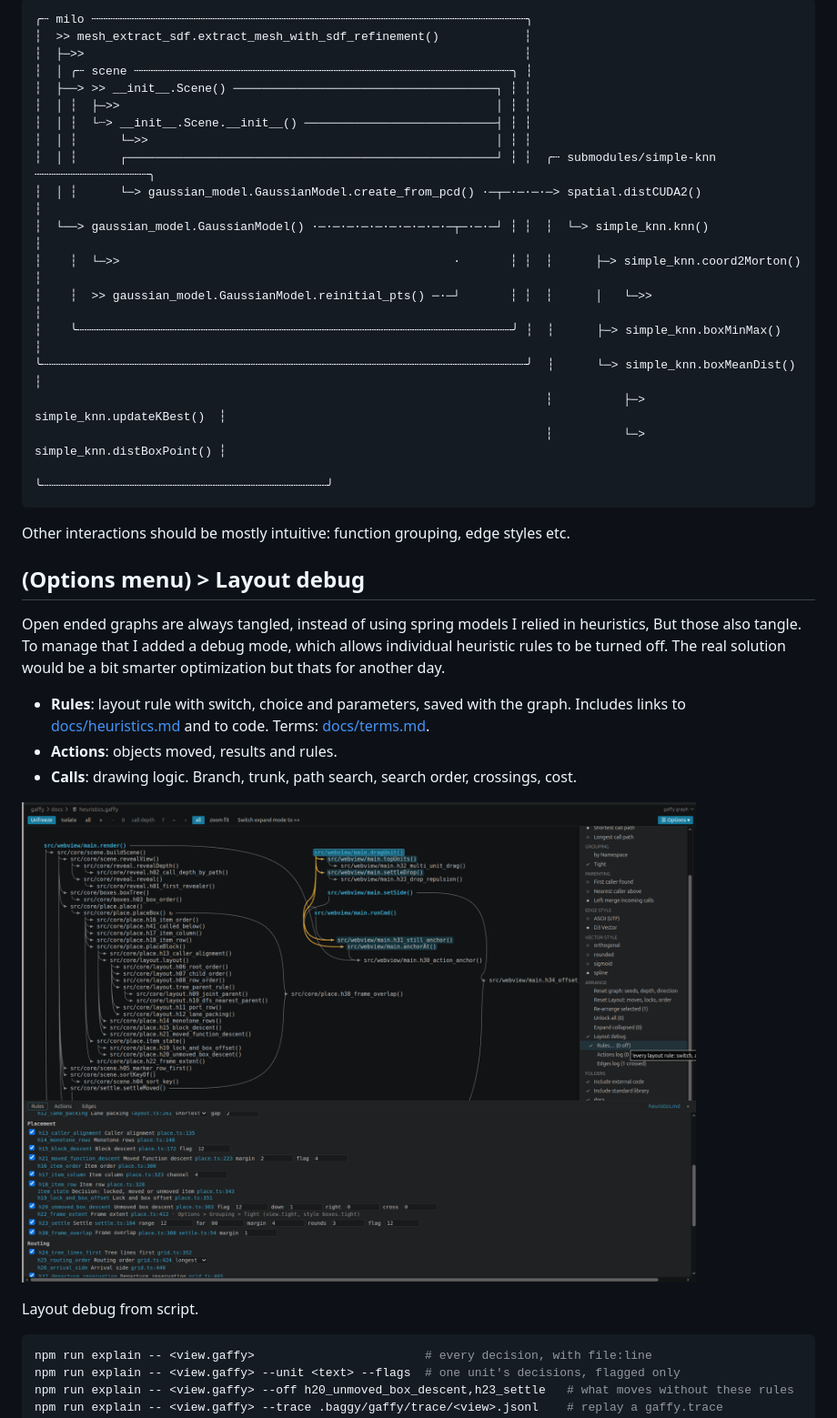
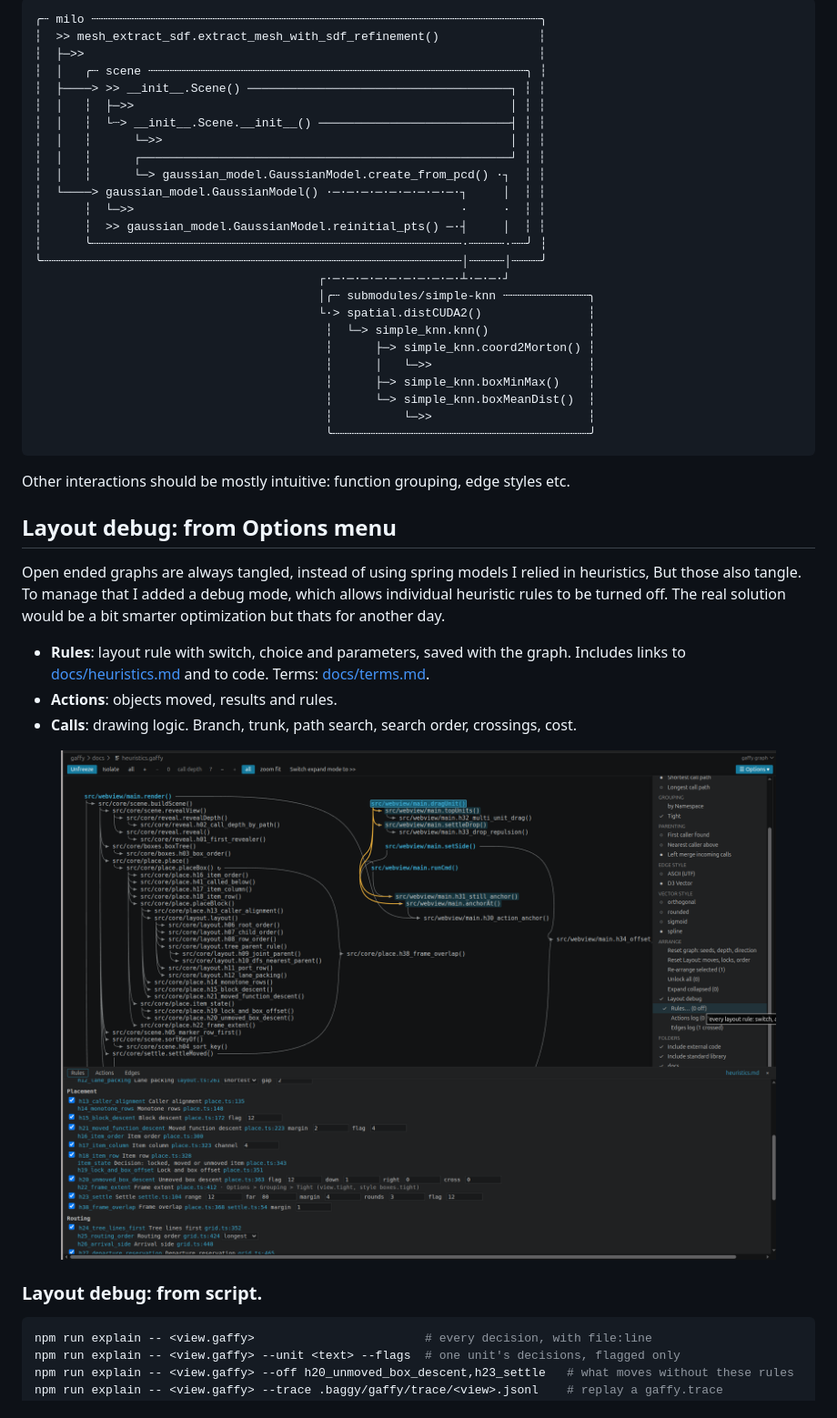
Before and after one commit to xvdp/gaffy, a Markdown page: README.md, the part around one of its changes. Shown at 91% size. Rendered like a GitHub page.

````diff
--- a/README.md
+++ b/README.md
@@ -85,30 +88,36 @@ gaffy> Add to Call Graph    # adds a new `seed` to the graph, which automaticall
 
 ```
-╭┄ milo ┄┄┄┄┄┄┄┄┄┄┄┄┄┄┄┄┄┄┄┄┄┄┄┄┄┄┄┄┄┄┄┄┄┄┄┄┄┄┄┄┄┄┄┄┄┄┄┄┄┄┄┄┄┄┄┄┄┄┄┄┄╮
-┆  >> mesh_extract_sdf.extract_mesh_with_sdf_refinement()            ┆
-┆  ├─>>                                                              ┆
-┆  │ ╭┄ scene ┄┄┄┄┄┄┄┄┄┄┄┄┄┄┄┄┄┄┄┄┄┄┄┄┄┄┄┄┄┄┄┄┄┄┄┄┄┄┄┄┄┄┄┄┄┄┄┄┄┄┄┄┄╮ ┆
-┆  ├──> >> __init__.Scene() ─────────────────────────────────────┐ ┆ ┆
-┆  │ ┆  ├─>>                                                     │ ┆ ┆
-┆  │ ┆  └┈> __init__.Scene.__init__() ───────────────────────────┤ ┆ ┆
-┆  │ ┆      └─>>                                                 │ ┆ ┆
-┆  │ ┆      ┌────────────────────────────────────────────────────┘ ┆ ┆  ╭┄ submodules/simple-knn ┄┄┄┄┄┄┄┄┄┄┄┄┄┄┄┄╮
-┆  │ ┆      └─> gaussian_model.GaussianModel.create_from_pcd() ·─┬─·─·─·─> spatial.distCUDA2()                   ┆
-┆  └──> gaussian_model.GaussianModel() ·─·─·─·─·─·─·─·─·─·─┬─·─·─┘ ┆ ┆  ┆  └─> simple_knn.knn()                  ┆
-┆    ┆  └─>>                                               ·       ┆ ┆  ┆      ├─> simple_knn.coord2Morton()     ┆
-┆    ┆  >> gaussian_model.GaussianModel.reinitial_pts() ─·─┘       ┆ ┆  ┆      │   └─>>                          ┆
-┆    ╰┄┄┄┄┄┄┄┄┄┄┄┄┄┄┄┄┄┄┄┄┄┄┄┄┄┄┄┄┄┄┄┄┄┄┄┄┄┄┄┄┄┄┄┄┄┄┄┄┄┄┄┄┄┄┄┄┄┄┄┄┄╯ ┆  ┆      ├─> simple_knn.boxMinMax()        ┆
-╰┄┄┄┄┄┄┄┄┄┄┄┄┄┄┄┄┄┄┄┄┄┄┄┄┄┄┄┄┄┄┄┄┄┄┄┄┄┄┄┄┄┄┄┄┄┄┄┄┄┄┄┄┄┄┄┄┄┄┄┄┄┄┄┄┄┄┄┄╯  ┆      └─> simple_knn.boxMeanDist()      ┆
-                                                                        ┆          ├─> simple_knn.updateKBest()  ┆
-                                                                        ┆          └─> simple_knn.distBoxPoint() ┆
-                                                                        ╰┄┄┄┄┄┄┄┄┄┄┄┄┄┄┄┄┄┄┄┄┄┄┄┄┄┄┄┄┄┄┄┄┄┄┄┄┄┄┄┄╯
+╭┄ milo ┄┄┄┄┄┄┄┄┄┄┄┄┄┄┄┄┄┄┄┄┄┄┄┄┄┄┄┄┄┄┄┄┄┄┄┄┄┄┄┄┄┄┄┄┄┄┄┄┄┄┄┄┄┄┄┄┄┄┄┄┄┄┄╮
+┆  >> mesh_extract_sdf.extract_mesh_with_sdf_refinement()              ┆
+┆  ├─>>                                                                ┆
+┆  │   ╭┄ scene ┄┄┄┄┄┄┄┄┄┄┄┄┄┄┄┄┄┄┄┄┄┄┄┄┄┄┄┄┄┄┄┄┄┄┄┄┄┄┄┄┄┄┄┄┄┄┄┄┄┄┄┄┄╮ ┆
+┆  ├────> >> __init__.Scene() ─────────────────────────────────────┐ ┆ ┆
+┆  │   ┆  ├─>>                                                     │ ┆ ┆
+┆  │   ┆  └┈> __init__.Scene.__init__() ───────────────────────────┤ ┆ ┆
+┆  │   ┆      └─>>                                                 │ ┆ ┆
+┆  │   ┆      ┌────────────────────────────────────────────────────┘ ┆ ┆
+┆  │   ┆      └─> gaussian_model.GaussianModel.create_from_pcd() ·┐  ┆ ┆
+┆  └────> gaussian_model.GaussianModel() ·─·─·─·─·─·─·─·─·─·┐     │  ┆ ┆
+┆      ┆  └─>>                                              ·     ·  ┆ ┆
+┆      ┆  >> gaussian_model.GaussianModel.reinitial_pts() ─·┤     │  ┆ ┆
+┆      ╰┄┄┄┄┄┄┄┄┄┄┄┄┄┄┄┄┄┄┄┄┄┄┄┄┄┄┄┄┄┄┄┄┄┄┄┄┄┄┄┄┄┄┄┄┄┄┄┄┄┄┄┄·┄┄┄┄┄·┄┄╯ ┆
+╰┄┄┄┄┄┄┄┄┄┄┄┄┄┄┄┄┄┄┄┄┄┄┄┄┄┄┄┄┄┄┄┄┄┄┄┄┄┄┄┄┄┄┄┄┄┄┄┄┄┄┄┄┄┄┄┄┄┄┄│┄┄┄┄┄│┄┄┄┄╯
+                                        ┌·─·─·─·─·─·─·─·─·─·┴·─·─·┘
+                                        │╭┄ submodules/simple-knn ┄┄┄┄┄┄┄┄┄┄┄┄╮
+                                        └·> spatial.distCUDA2()               ┆
+                                         ┆  └─> simple_knn.knn()              ┆
+                                         ┆      ├─> simple_knn.coord2Morton() ┆
+                                         ┆      │   └─>>                      ┆
+                                         ┆      ├─> simple_knn.boxMinMax()    ┆
+                                         ┆      └─> simple_knn.boxMeanDist()  ┆
+                                         ┆          └─>>                      ┆
+                                         ╰┄┄┄┄┄┄┄┄┄┄┄┄┄┄┄┄┄┄┄┄┄┄┄┄┄┄┄┄┄┄┄┄┄┄┄┄╯
 ```
-
 
 Other interactions should be mostly intuitive: function grouping, edge styles etc.
 
 
-## (Options menu) > Layout debug
+## Layout debug: from Options menu
 
 Open ended graphs are always tangled, instead of using spring models I relied in heuristics, But those also tangle.
 To manage that I added a debug mode, which allows individual heuristic rules to be turned off.
@@ -119,10 +128,10 @@ The real solution would be a bit smarter optimization but thats for another day.
 - **Calls**: drawing logic. Branch, trunk, path search, search order, crossings, cost.
 
 <p align="left">
-  <img src="./images/gaffy_gaffy.png" alt="Editor right click on a function: gaffy> Call Hierarchy (up)" width="85%" align="middle">
+  <img src="./images/gaffy_gaffy.png" alt="Editor right click on a function: gaffy> Call Hierarchy (up)" width="100%" align="middle">
 </p>
 
-Layout debug from script.
+### Layout debug: from script.
 
 ```bash
 npm run explain -- <view.gaffy>                        # every decision, with file:line
````
Also changed, not shown: other parts of README.md (+18 -15 lines), images/gaffy_add.png, 2 other files.
